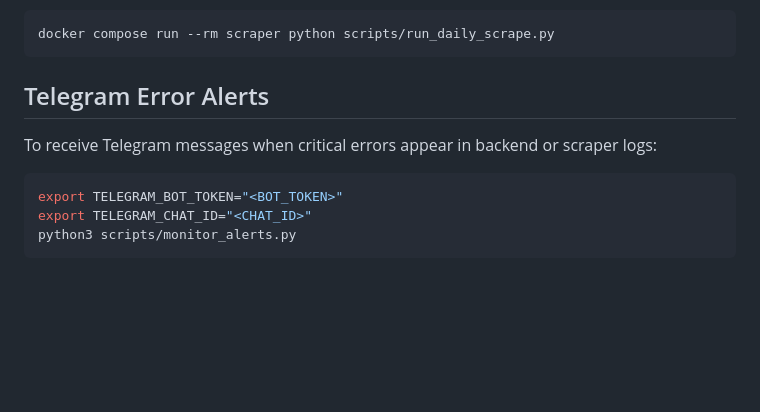
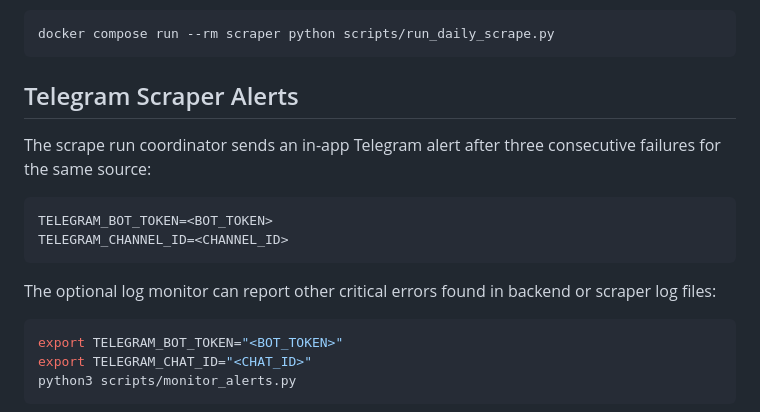
Before and after one commit to Metrohan/eventradar.dev, a Markdown page: README.en.md, the part around one of its changes. Rendered like a GitHub page; blank space fills up the shorter version.

````diff
--- a/README.en.md
+++ b/README.en.md
@@ -112,9 +128,16 @@ To fetch events on demand:
 docker compose run --rm scraper python scripts/run_daily_scrape.py
 ```
 
-## Telegram Error Alerts
+## Telegram Scraper Alerts
 
-To receive Telegram messages when critical errors appear in backend or scraper logs:
+The scrape run coordinator sends an in-app Telegram alert after three consecutive failures for the same source:
+
+```bash
+TELEGRAM_BOT_TOKEN=<BOT_TOKEN>
+TELEGRAM_CHANNEL_ID=<CHANNEL_ID>
+```
+
+The optional log monitor can report other critical errors found in backend or scraper log files:
 
 ```bash
 export TELEGRAM_BOT_TOKEN="<BOT_TOKEN>"
````
Also changed, not shown: other parts of README.en.md (+38 -21 lines), README.md (+22 -13 lines).
